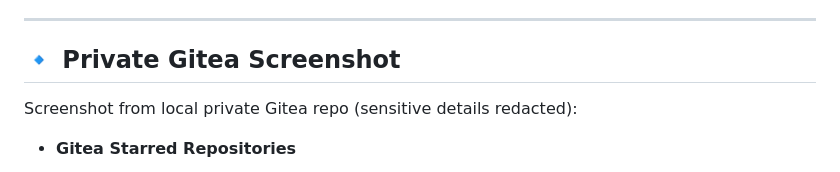
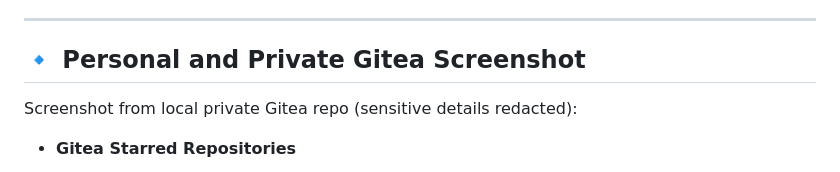
Before and after one commit to projectfong/projectfong, a Markdown page: README.md, the part around the change. Rendered like a GitHub page.

```diff
--- a/README.md
+++ b/README.md
@@ -38,7 +38,7 @@ Now, **Project Fong** is where I bring that discipline into the open - showcasin
 
 ---
 
-## 🔹 Private Gitea Screenshot
+## 🔹 Personal and Private Gitea Screenshot
 
 Screenshot from local private Gitea repo (sensitive details redacted):
 
```
